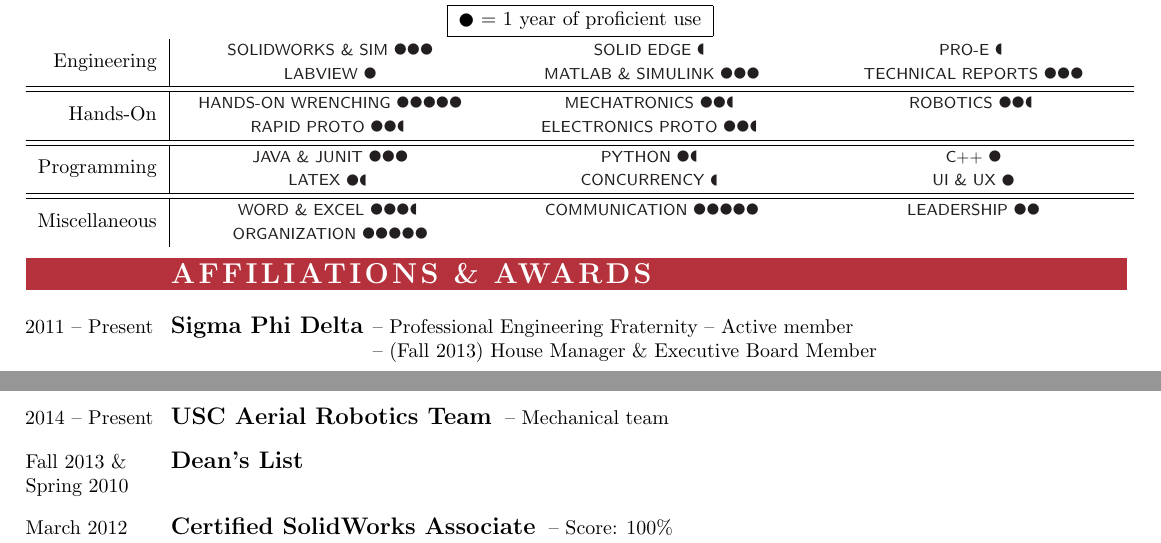
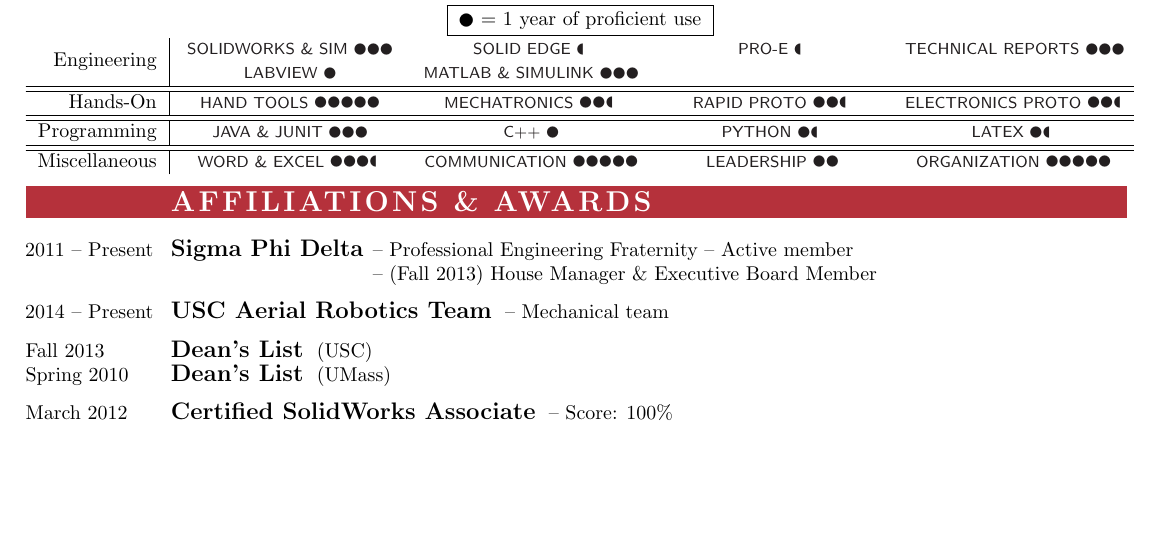
Before and after one commit to claytonketner/general-resume, a LaTeX CV (resume.tex, which reads awards.tex, skills.tex): two parts of pages 1 and 2 of 2 before the commit and part of the page after it, the two joined at a grey line, cut so that both start at the same text, the shorter picture padded with empty space. Compiled offline with pdfLaTeX.

Commit message:
Final edits

```diff
--- a/awards.tex
+++ b/awards.tex
@@ -25,12 +25,13 @@
 
 % Col 1
 \flushleft \begin{minipage}[t]{\dateColWidth}
-Fall 2013 \& \\
+Fall 2013 \\
 Spring 2010
 \end{minipage}
 % Col 2
 \begin{minipage}[t]{0.8\textwidth}
-\mysubsection{Dean's List}
+\mysubsection{Dean's List} (USC) \\
+\mysubsection{Dean's List} (UMass)
 \end{minipage}
 
 % Col 1
--- a/skills.tex
+++ b/skills.tex
@@ -2,17 +2,17 @@
 
 \centering{\framebox[1.1\width]{\CIRCLE \ = 1 year of proficient use}}
 
-\begin{tabularx}{\textwidth}{ r | Y Y Y }
+\begin{tabularx}{\textwidth}{ r | Y Y Y Y }
 	% Row 1
-	\multirow{2}{*}{Engineering} 	& \skill{SolidWorks \& Sim}{3}{0} 	& 	\skill{Solid Edge}{0}{1} 			&		\skill{Pro-E}{0}{1} 				\\
-									& \skill{LabVIEW}{1}{0} 			& 	\skill{MATLAB \& Simulink}{3}{0} 	& 		\skill{Technical Reports}{3}{0}		\\ \hhline{====} % # of '=' must equal # of columns
+	\multirow{2}{*}{Engineering} 	& \skill{SolidWorks \& Sim}{3}{0} 	& \skill{Solid Edge}{0}{1} 			& \skill{Pro-E}{0}{1} 				& \skill{Technical Reports}{3}{0}		\\
+									& \skill{LabVIEW}{1}{0}				& \skill{MATLAB \& Simulink}{3}{0} 	& \skill{}{0}{0}					& \skill{}{0}{0}						\\ \hhline{=====}
 	% Row 2
-	\multirow{2}{*}{Hands-On}		& \skill{Hands-on wrenching}{5}{0} 	& 	\skill{Mechatronics}{2}{1} 			& 		\skill{Robotics}{2}{1} 				\\
-									& \skill{Rapid Proto}{2}{1}			&	\skill{Electronics Proto}{2}{1}		&		\skill{}{0}{0}						\\ \hhline{====}
+	\multirow{1}{*}{Hands-On}		& \skill{Hand tools}{5}{0}		 	& \skill{Mechatronics}{2}{1} 		& \skill{Rapid Proto}{2}{1}			& \skill{Electronics Proto}{2}{1}		\\ \hhline{=====}
+
 	% Row 3
-	\multirow{2}{*}{Programming}	& \skill{Java \& JUnit}{3}{0} 		& 	\skill{Python}{1}{1} 				& 		\skill{C++}{1}{0} 					\\
-									& \skill{LaTeX}{1}{1} 				& 	\skill{Concurrency}{0}{1} 			& 		\skill{UI \& UX}{1}{0} 				\\ \hhline{====}
+	\multirow{1}{*}{Programming}	& \skill{Java \& JUnit}{3}{0}		& \skill{C++}{1}{0}					& \skill{Python}{1}{1}				& \skill{LaTeX}{1}{1}					\\ \hhline{=====}
+
 	% Row 4
-	\multirow{2}{*}{Miscellaneous}	& \skill{Word \& Excel}{3}{1} 		& 	\skill{Communication}{5}{0} 		& 		\skill{Leadership}{2}{0} 			\\
-									& \skill{Organization}{5}{0} 		&  	\skill{}{0}{0}						&  		\skill{}{0}{0}						\\
+	\multirow{1}{*}{Miscellaneous}	& \skill{Word \& Excel}{3}{1} 		& \skill{Communication}{5}{0} 		& \skill{Leadership}{2}{0}			& \skill{Organization}{5}{0}			\\
+
 \end{tabularx}
```
Also changed, not shown: resume.pdf.
